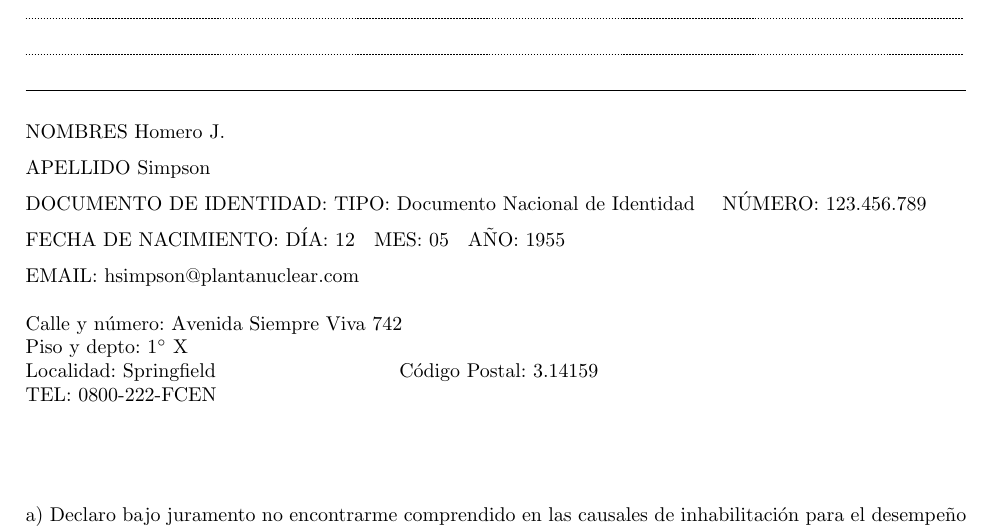
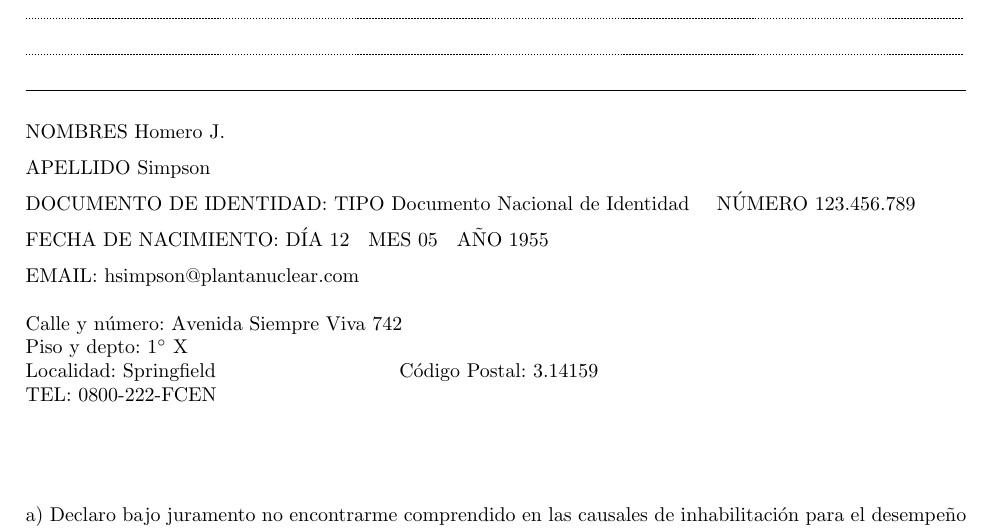
Before and after one commit to ltaravilse/formulario-concursos, a LaTeX document (concursos.tex): part of page 1 of 3, cut so that both start at the same text. Compiled offline with pdfLaTeX.

Commit message:
Remove colons from identification document and birth date

```diff
--- a/concursos.tex
+++ b/concursos.tex
@@ -14,8 +14,8 @@
 
 \newcommand{\apellido}[1]{\noindent APELLIDO {#1}}
 \newcommand{\nombre}[1]{\noindent NOMBRES {#1}}
-\newcommand{\dni}[1]{\noindent DOCUMENTO DE IDENTIDAD:  TIPO: Documento Nacional de Identidad \hspace{0.25cm} NÚMERO: {#1}}
-\newcommand{\fechaNacimiento}[3]{\noindent FECHA DE NACIMIENTO: DÍA: {#1} \hspace{0.1cm} MES: {#2} {\hspace{0.1cm}} AÑO: {#3}}
+\newcommand{\dni}[1]{\noindent DOCUMENTO DE IDENTIDAD: TIPO Documento Nacional de Identidad \hspace{0.25cm} NÚMERO {#1}}
+\newcommand{\fechaNacimiento}[3]{\noindent FECHA DE NACIMIENTO: DÍA {#1} \hspace{0.1cm} MES {#2} {\hspace{0.1cm}} AÑO {#3}}
 \newcommand{\domicilio}[5]{\noindent Calle y número: {#1}
 
 \noindent Piso y depto: {#2}
```
